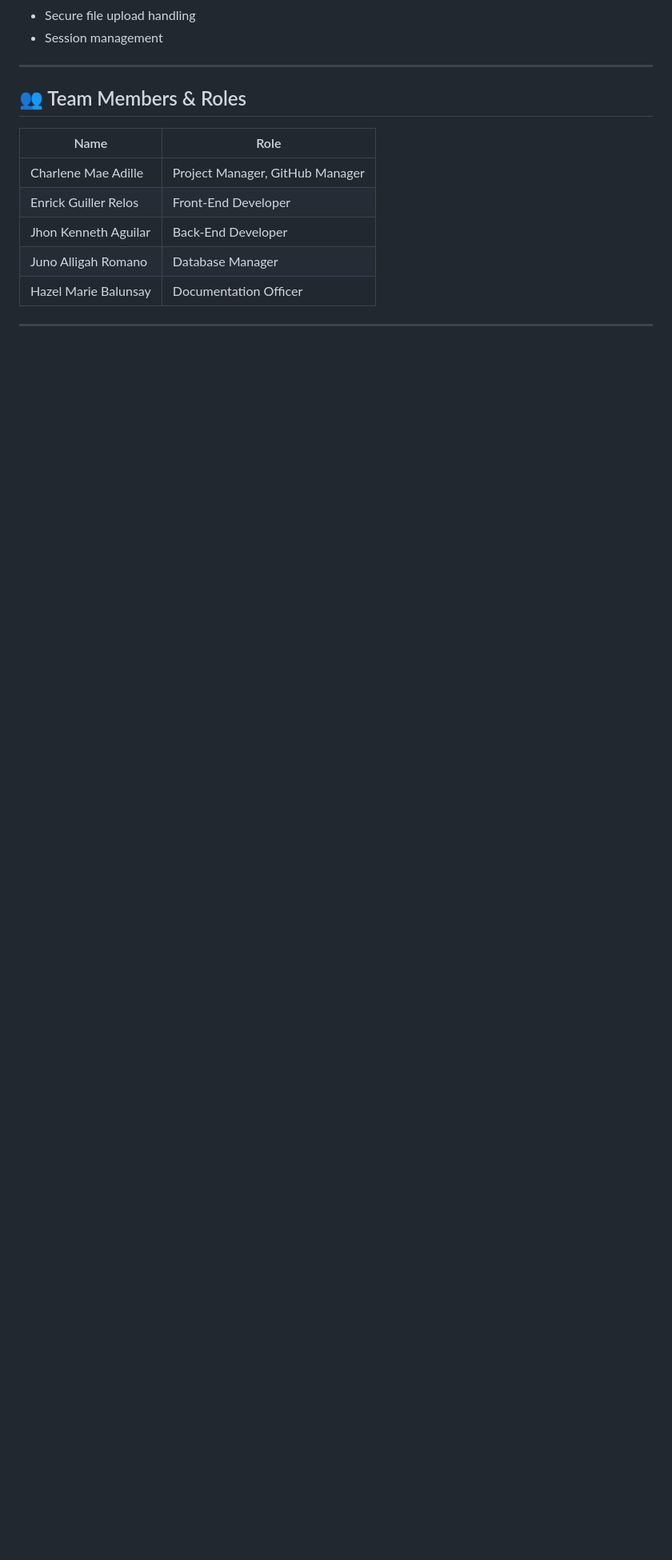
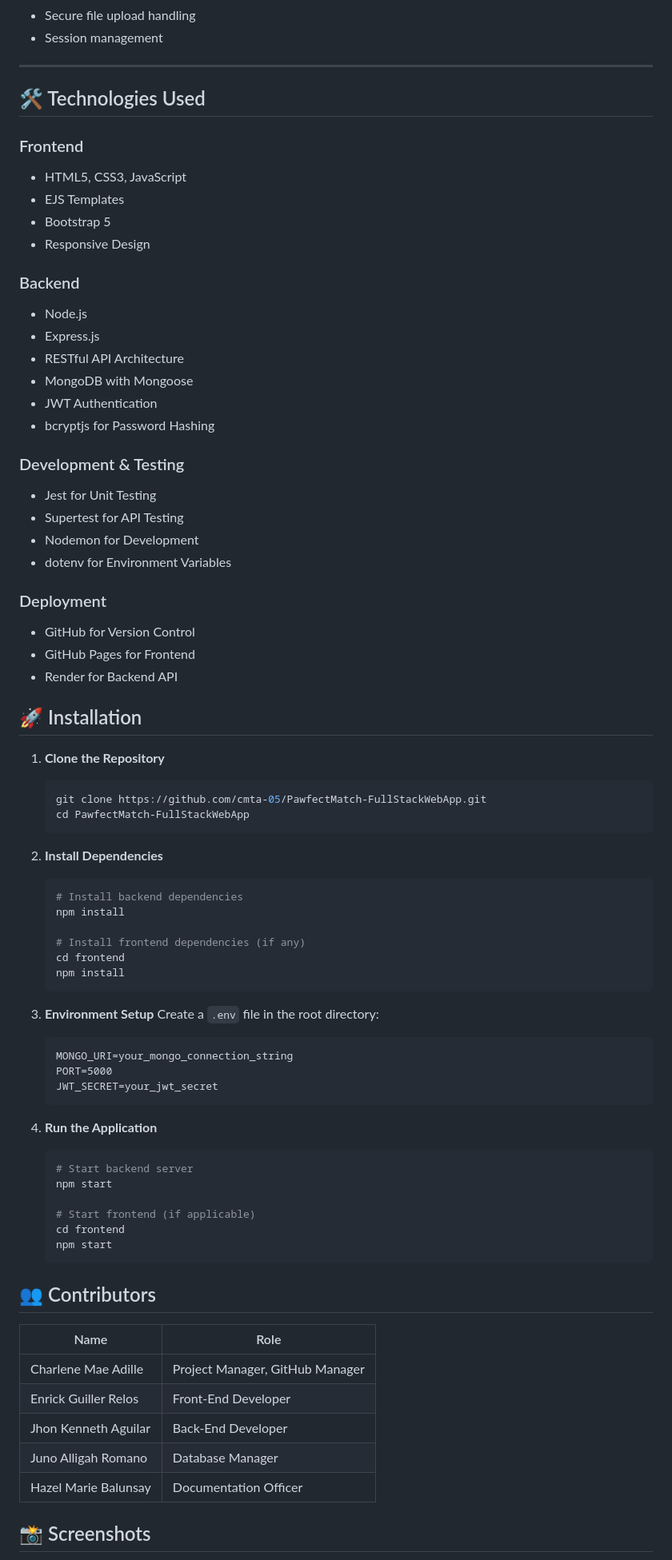
Before and after one commit to cmta-05/PawfectMatch-FullStackWebApp, a Markdown page: README.md, the part around the change printed below. Shown: that part at 80% size. GitHub-like rendering; blank space fills up the shorter version.

````diff
--- a/README.md
+++ b/README.md
@@ -98,15 +62,78 @@ Pawfect Match is a web-based platform designed to help pet owners find suitable
 
 ---
 
-## 👥 Team Members & Roles
+## 🛠️ Technologies Used
+
+### Frontend
+- HTML5, CSS3, JavaScript
+- EJS Templates
+- Bootstrap 5
+- Responsive Design
+
+### Backend
+- Node.js
+- Express.js
+- RESTful API Architecture
+- MongoDB with Mongoose
+- JWT Authentication
+- bcryptjs for Password Hashing
+
+### Development & Testing
+- Jest for Unit Testing
+- Supertest for API Testing
+- Nodemon for Development
+- dotenv for Environment Variables
+
+### Deployment
+- GitHub for Version Control
+- GitHub Pages for Frontend
+- Render for Backend API
+
+## 🚀 Installation
+
+1. **Clone the Repository**
+   ```bash
+   git clone https://github.com/cmta-05/PawfectMatch-FullStackWebApp.git
+   cd PawfectMatch-FullStackWebApp
+   ```
+
+2. **Install Dependencies**
+   ```bash
+   # Install backend dependencies
+   npm install
+
+   # Install frontend dependencies (if any)
+   cd frontend
+   npm install
+   ```
+
+3. **Environment Setup**
+   Create a `.env` file in the root directory:
+   ```
+   MONGO_URI=your_mongo_connection_string
+   PORT=5000
+   JWT_SECRET=your_jwt_secret
+   ```
+
+4. **Run the Application**
+   ```bash
+   # Start backend server
+   npm start
+
+   # Start frontend (if applicable)
+   cd frontend
+   npm start
+   ```
+
+## 👥 Contributors
 
 | Name                     | Role                            |
 |--------------------------|---------------------------------|
 | Charlene Mae Adille     | Project Manager, GitHub Manager |
-| Enrick Guiller Relos    | Front-End Developer              |
-| Jhon Kenneth Aguilar    | Back-End Developer               |
-| Juno Alligah Romano     | Database Manager                 |
-| Hazel Marie Balunsay    | Documentation Officer            |
+| Enrick Guiller Relos    | Front-End Developer             |
+| Jhon Kenneth Aguilar    | Back-End Developer              |
+| Juno Alligah Romano     | Database Manager                |
+| Hazel Marie Balunsay    | Documentation Officer           |
 
----
+## 📸 Screenshots
 
````
Also changed, not shown: other parts of README.md (+23 -46 lines), docs/AboutUs_Screenshot.png (added), docs/LoginRegister_Screenshot.png (added), 2 other files.
